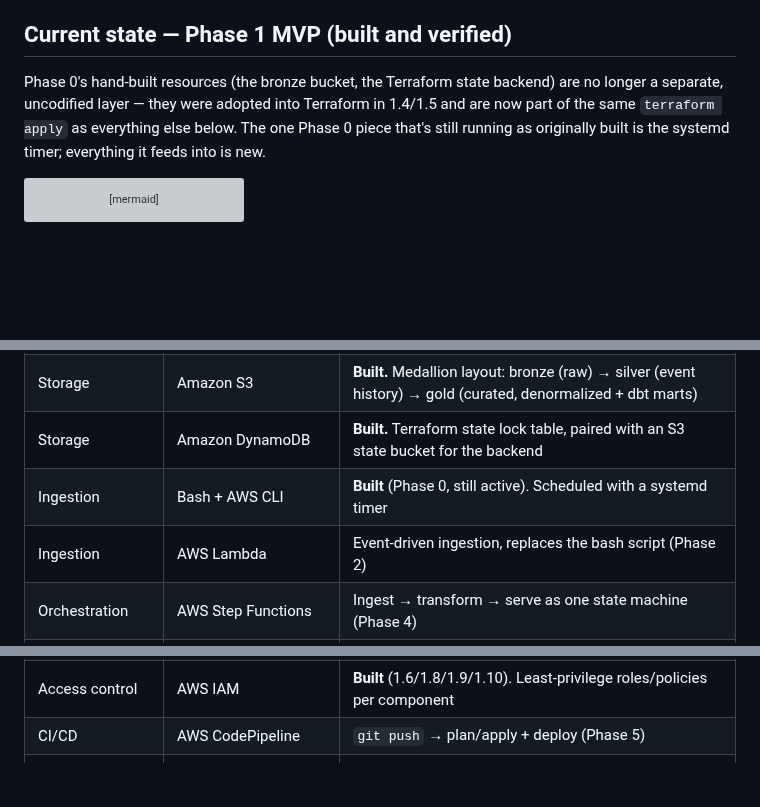
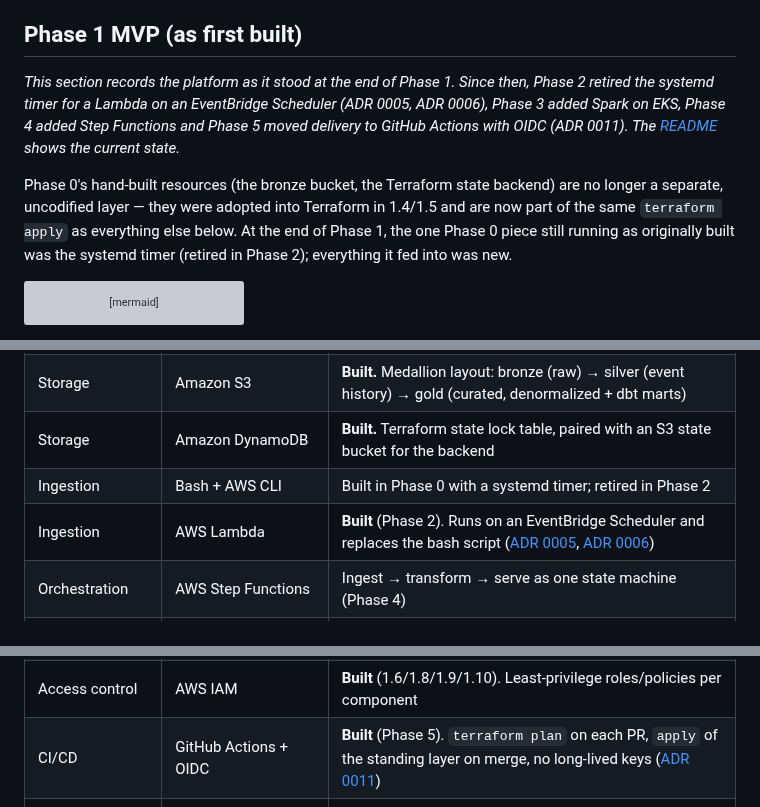
Before and after one commit to ChiragVenkateshaiah/cerberus-platform, a Markdown page: docs/architecture.md, 3 parts joined by grey strips. GitHub-like rendering; blank space fills up the shorter version; grey boxes are pictures that could not be loaded.

````diff
--- a/docs/architecture.md
+++ b/docs/architecture.md
@@ -24,13 +24,20 @@ These shape every architectural decision in this repo (see
   generated payments data. Phase 0's weather ingestion was a placeholder to
   prove the mechanism and remains only as that phase's artifact.
 
-## Current state — Phase 1 MVP (built and verified)
+## Phase 1 MVP (as first built)
+
+_This section records the platform as it stood at the end of Phase 1.
+Since then, Phase 2 retired the systemd timer for a Lambda on an
+EventBridge Scheduler (ADR 0005, ADR 0006), Phase 3 added Spark on EKS,
+Phase 4 added Step Functions and Phase 5 moved delivery to GitHub Actions
+with OIDC (ADR 0011). The [README](../README.md) shows the current state._
 
 Phase 0's hand-built resources (the bronze bucket, the Terraform state
 backend) are no longer a separate, uncodified layer — they were adopted into
 Terraform in 1.4/1.5 and are now part of the same `terraform apply` as
-everything else below. The one Phase 0 piece that's still running as
-originally built is the systemd timer; everything it feeds into is new.
+everything else below. At the end of Phase 1, the one Phase 0 piece still
+running as originally built was the systemd timer (retired in Phase 2);
+everything it fed into was new.
 
 ```mermaid
 flowchart TB
@@ -219,15 +226,15 @@ Airflow is still worth recording as an ADR when Phase 4 starts (see
 | Provisioning / IaC | Terraform (BUSL 1.1) | **Built.** `TF_BIN` in the [Makefile](../Makefile) makes OpenTofu a drop-in swap |
 | Storage | Amazon S3 | **Built.** Medallion layout: bronze (raw) → silver (event history) → gold (curated, denormalized + dbt marts) |
 | Storage | Amazon DynamoDB | **Built.** Terraform state lock table, paired with an S3 state bucket for the backend |
-| Ingestion | Bash + AWS CLI | **Built** (Phase 0, still active). Scheduled with a systemd timer |
-| Ingestion | AWS Lambda | Event-driven ingestion, replaces the bash script (Phase 2) |
+| Ingestion | Bash + AWS CLI | Built in Phase 0 with a systemd timer; retired in Phase 2 |
+| Ingestion | AWS Lambda | **Built** (Phase 2). Runs on an EventBridge Scheduler and replaces the bash script ([ADR 0005](adr/0005-push-vs-pull-ingestion.md), [ADR 0006](adr/0006-phase-2-well-architected-review.md)) |
 | Orchestration | AWS Step Functions | Ingest → transform → serve as one state machine (Phase 4) |
 | Transform / compute | Python (boto3 + pandas + pyarrow) | **Built** (1.7). Full rebuild each run; Spark below is the Phase 3 upgrade path |
 | Transform / compute | Apache Spark on Amazon EKS | Heavy transform layer; spin-up-and-destroy since EKS isn't free-tier (Phase 3) |
 | Serving / query | Amazon Athena | **Built** (1.9/1.10). Serverless SQL over S3 |
 | Serving / query | dbt | **Built** (1.9). Fact/dimension models for the silver → gold serving layer |
 | Access control | AWS IAM | **Built** (1.6/1.8/1.9/1.10). Least-privilege roles/policies per component |
-| CI/CD | AWS CodePipeline | `git push` → plan/apply + deploy (Phase 5) |
+| CI/CD | GitHub Actions + OIDC | **Built** (Phase 5). `terraform plan` on each PR, `apply` of the standing layer on merge, no long-lived keys ([ADR 0011](adr/0011-ci-cd-github-actions-oidc.md)) |
 | Observability | Amazon CloudWatch | Dashboards, alarms, log insights (Phase 6) |
 | Foundation / tooling | Git + GitHub | Public repo |
 | Foundation / tooling | Markdown ADRs | Decision log in [docs/adr/](adr/) |
````
Also changed, not shown: other parts of docs/architecture.md (+5 -5 lines), docs/demo-recording.md (+2 -2 lines), docs/plan.md (+4 -3 lines).
